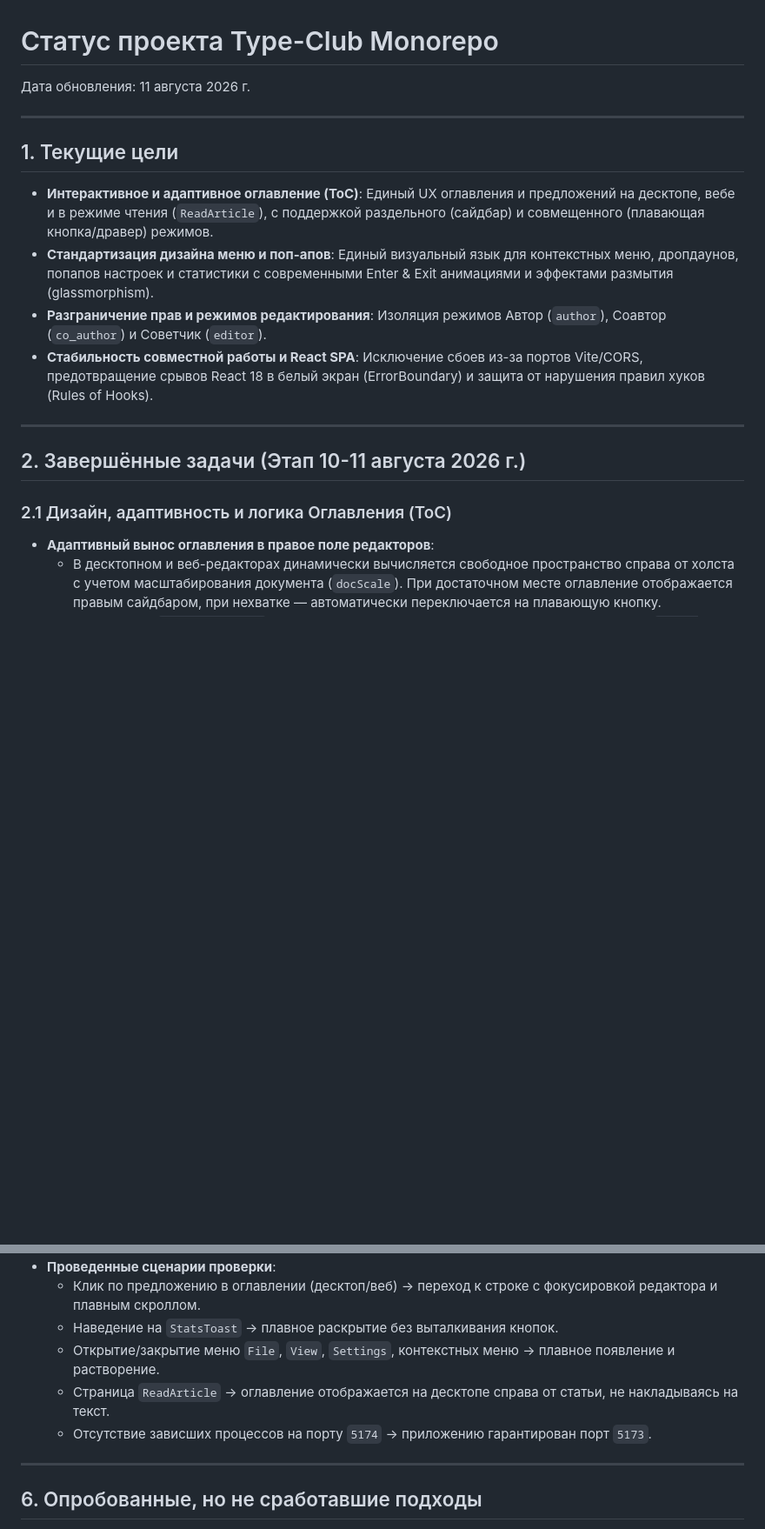
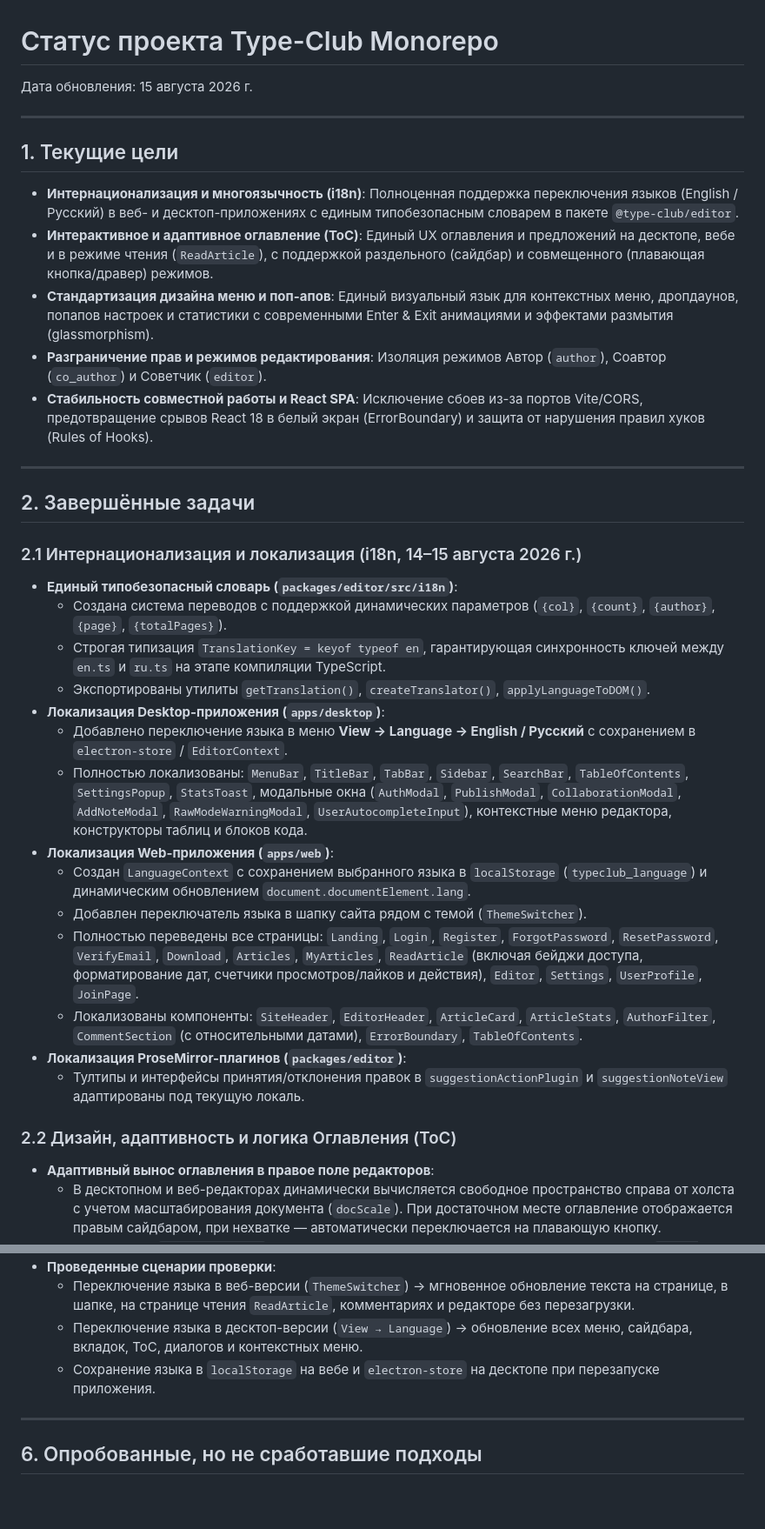
Before and after one commit to chebukeks/type-club-monorepo, a Markdown page: PROJECT_STATUS.md, 2 parts joined by grey strips. Shown at 87% size. Rendered like a GitHub page; blank space fills up the shorter version.

```diff
--- a/PROJECT_STATUS.md
+++ b/PROJECT_STATUS.md
@@ -1,11 +1,12 @@
 # Статус проекта Type-Club Monorepo
 
-Дата обновления: 11 августа 2026 г.
+Дата обновления: 15 августа 2026 г.
 
 ---
 
 ## 1. Текущие цели
 
+- **Интернационализация и многоязычность (i18n)**: Полноценная поддержка переключения языков (English / Русский) в веб- и десктоп-приложениях с единым типобезопасным словарем в пакете `@type-club/editor`.
 - **Интерактивное и адаптивное оглавление (ToC)**: Единый UX оглавления и предложений на десктопе, вебе и в режиме чтения (`ReadArticle`), с поддержкой раздельного (сайдбар) и совмещенного (плавающая кнопка/дравер) режимов.
 - **Стандартизация дизайна меню и поп-апов**: Единый визуальный язык для контекстных меню, дропдаунов, попапов настроек и статистики с современными Enter & Exit анимациями и эффектами размытия (glassmorphism).
 - **Разграничение прав и режимов редактирования**: Изоляция режимов Автор (`author`), Соавтор (`co_author`) и Советчик (`editor`).
@@ -13,9 +14,25 @@
 
 ---
 
-## 2. Завершённые задачи (Этап 10-11 августа 2026 г.)
+## 2. Завершённые задачи
 
-### 2.1 Дизайн, адаптивность и логика Оглавления (ToC)
+### 2.1 Интернационализация и локализация (i18n, 14–15 августа 2026 г.)
+- **Единый типобезопасный словарь (`packages/editor/src/i18n`)**:
+  - Создана система переводов с поддержкой динамических параметров (`{col}`, `{count}`, `{author}`, `{page}`, `{totalPages}`).
+  - Строгая типизация `TranslationKey = keyof typeof en`, гарантирующая синхронность ключей между `en.ts` и `ru.ts` на этапе компиляции TypeScript.
+  - Экспортированы утилиты `getTranslation()`, `createTranslator()`, `applyLanguageToDOM()`.
+- **Локализация Desktop-приложения (`apps/desktop`)**:
+  - Добавлено переключение языка в меню **View → Language → English / Русский** с сохранением в `electron-store` / `EditorContext`.
+  - Полностью локализованы: `MenuBar`, `TitleBar`, `TabBar`, `Sidebar`, `SearchBar`, `TableOfContents`, `SettingsPopup`, `StatsToast`, модальные окна (`AuthModal`, `PublishModal`, `CollaborationModal`, `AddNoteModal`, `RawModeWarningModal`, `UserAutocompleteInput`), контекстные меню редактора, конструкторы таблиц и блоков кода.
+- **Локализация Web-приложения (`apps/web`)**:
+  - Создан `LanguageContext` с сохранением выбранного языка в `localStorage` (`typeclub_language`) и динамическим обновлением `document.documentElement.lang`.
+  - Добавлен переключатель языка в шапку сайта рядом с темой (`ThemeSwitcher`).
+  - Полностью переведены все страницы: `Landing`, `Login`, `Register`, `ForgotPassword`, `ResetPassword`, `VerifyEmail`, `Download`, `Articles`, `MyArticles`, `ReadArticle` (включая бейджи доступа, форматирование дат, счетчики просмотров/лайков и действия), `Editor`, `Settings`, `UserProfile`, `JoinPage`.
+  - Локализованы компоненты: `SiteHeader`, `EditorHeader`, `ArticleCard`, `ArticleStats`, `AuthorFilter`, `CommentSection` (с относительными датами), `ErrorBoundary`, `TableOfContents`.
+- **Локализация ProseMirror-плагинов (`packages/editor`)**:
+  - Тултипы и интерфейсы принятия/отклонения правок в `suggestionActionPlugin` и `suggestionNoteView` адаптированы под текущую локаль.
+
+### 2.2 Дизайн, адаптивность и логика Оглавления (ToC)
 - **Адаптивный вынос оглавления в правое поле редакторов**:
   - В десктопном и веб-редакторах динамически вычисляется свободное пространство справа от холста с учетом масштабирования документа (`docScale`). При достаточном месте оглавление отображается правым сайдбаром, при нехватке — автоматически переключается на плавающую кнопку.
   - На странице `ReadArticle.tsx` оглавление позиционируется относительно центра статьи (`left: calc(50vw + 408px)`), с брейкпоинтом `@media (min-width: 1240px)`.
@@ -88,9 +108,7 @@
 - **Проведенные сценарии проверки**:
-  - Клик по предложению в оглавлении (десктоп/веб) → переход к строке с фокусировкой редактора и плавным скроллом.
-  - Наведение на `StatsToast` → плавное раскрытие без выталкивания кнопок.
-  - Открытие/закрытие меню `File`, `View`, `Settings`, контекстных меню → плавное появление и растворение.
-  - Страница `ReadArticle` → оглавление отображается на десктопе справа от статьи, не накладываясь на текст.
-  - Отсутствие зависших процессов на порту `5174` → приложению гарантирован порт `5173`.
+  - Переключение языка в веб-версии (`ThemeSwitcher`) → мгновенное обновление текста на странице, в шапке, на странице чтения `ReadArticle`, комментариях и редакторе без перезагрузки.
+  - Переключение языка в десктоп-версии (`View → Language`) → обновление всех меню, сайдбара, вкладок, ToC, диалогов и контекстных меню.
+  - Сохранение языка в `localStorage` на вебе и `electron-store` на десктопе при перезапуске приложения.
 
 ---
 
```
Also changed, not shown: other parts of PROJECT_STATUS.md (+23 -20 lines), DEVELOPMENT_GUIDE.md (+57 -0 lines).
